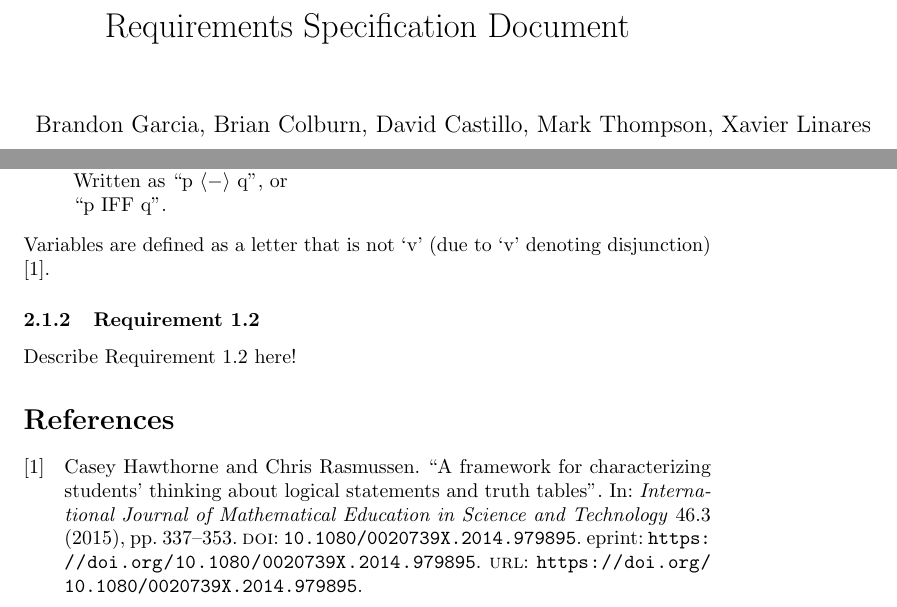
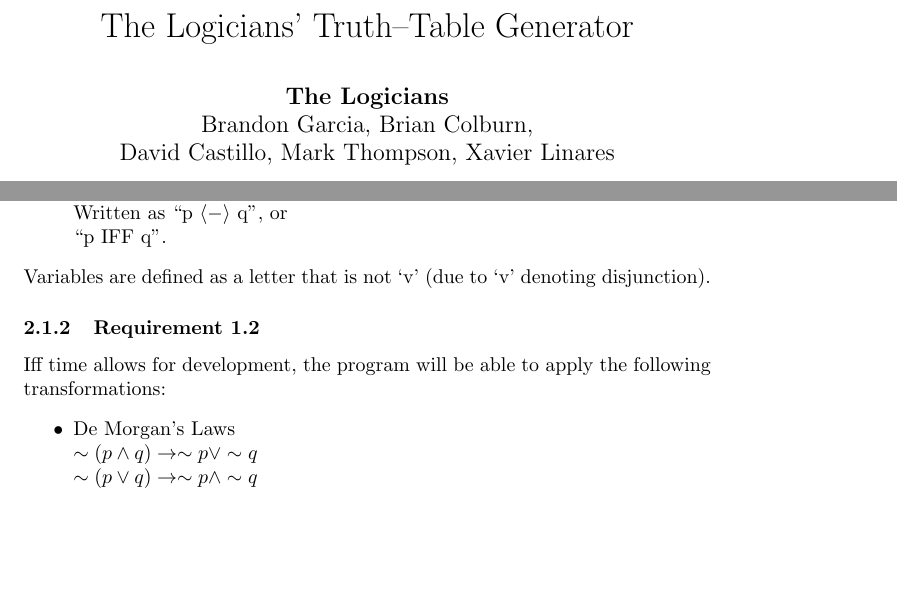
Before and after one commit to BrianColburn/first-year-capstone, a LaTeX document (logicians-spec.tex): two parts of pages 1 and 4 of 4, joined at a grey line, cut at the place of the change, the shorter picture padded with empty space. Compiled offline with pdfLaTeX.

Commit message:
Format title and add section on transformations

```diff
--- a/logicians-spec.tex
+++ b/logicians-spec.tex
@@ -4,8 +4,8 @@
 \usepackage[style=numeric, backend=bibtex]{biblatex}
 \addbibresource{logicians-spec.bib}
 
-\title{Requirements Specification Document}
-\author{Brandon Garcia, Brian Colburn, David Castillo, Mark Thompson, Xavier Linares}
+\title{The Logicians' Truth--Table Generator}
+\author{\textbf{The Logicians}\\Brandon Garcia, Brian Colburn,\\ David Castillo, Mark Thompson, Xavier Linares}
 \date{March 2020}
 
 \begin{document}
@@ -58,9 +58,15 @@ The program must be able to parse logical statements, instantiate variables with
 		Written as ``p $\langle-\rangle$ q", or\\
 		``p IFF q".
 \end{itemize}
-Variables are defined as a letter that is not `v' (due to `v' denoting disjunction) \cite{hawthorne}.
+Variables are defined as a letter that is not `v' (due to `v' denoting disjunction).
+
 \subsubsection{Requirement 1.2}
-Describe Requirement 1.2 here!
+Iff time allows for development, the program will be able to apply the following transformations:
+\begin{itemize}
+	\item De Morgan's Laws\\
+	$\sim (p \land q) \to \sim p \lor \sim q$\\
+	$\sim (p \lor q) \to \sim p \land \sim q$
+\end{itemize}
 
 \printbibliography
 
```
